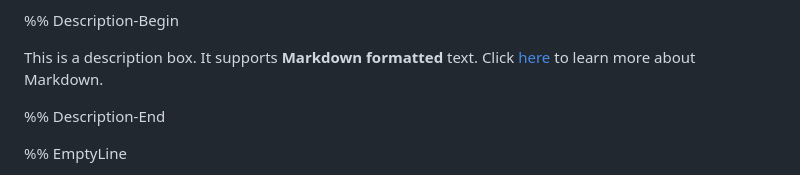
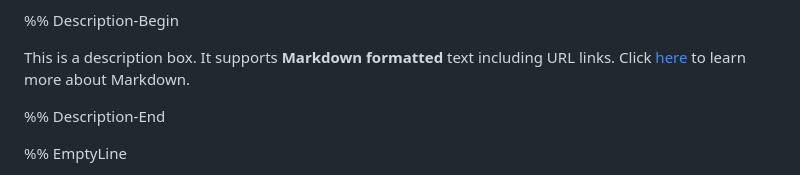
Before and after one commit to anusii/markdown_widgets, a Markdown page: example/assets/sample_markdown.md, the part around the change. GitHub-like rendering.

Commit message:
Add note re URL support.

```diff
--- a/example/assets/sample_markdown.md
+++ b/example/assets/sample_markdown.md
@@ -24,9 +24,10 @@ Thank you.
 
 %% Description-Begin
 
-This is a description box. It supports **Markdown formatted** text. Click
-[here](https://www.markdownguide.org/basic-syntax/) to learn more about
-Markdown.
+This is a description box. It supports **Markdown formatted** text
+including URL links. Click
+[here](https://www.markdownguide.org/basic-syntax/) to learn more
+about Markdown.
 
 %% Description-End
 
```
